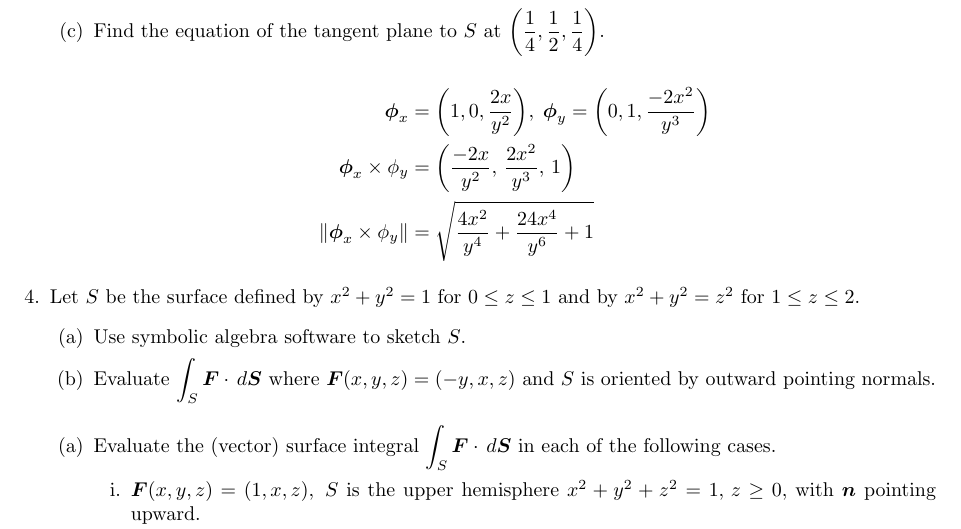
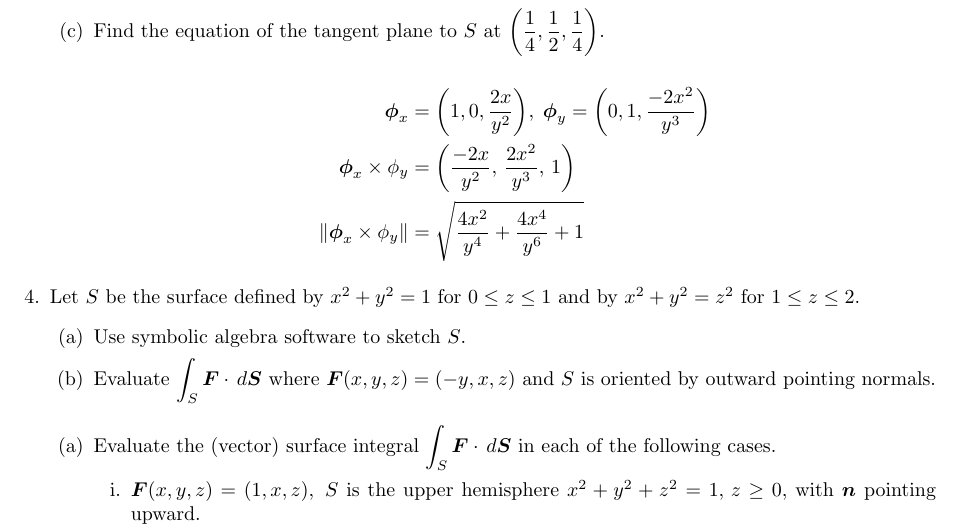
Before and after one commit to poonkeegan/school, a LaTeX document (matb42/a8.tex): part of page 3 of 3, cut so that both start at the same text. Compiled offline with pdfLaTeX.

Commit message:
Sun Mar 18 15:09:42 EDT 2018

```diff
--- a/matb42/a8.tex
+++ b/matb42/a8.tex
@@ -83,7 +83,7 @@ Mar 20th 2018}
             \begin{align*}
                 \boldsymbol \phi_x &= \bigg(1, 0, \frac{2x}{y^2}\bigg), \; \boldsymbol \phi_y = \bigg(0, 1, \frac{-2x^2}{y^3}\bigg) \\
                 \boldsymbol \phi_x \times \phi_y &= \bigg(\frac{-2x}{y^2},\, \frac{2x^2}{y^3},\, 1\bigg) \\
-                \norm{\boldsymbol \phi_x \times \phi_y } &= \sqrt{\frac{4x^2}{y^4} + \frac{24x^4}{y^6} + 1}
+                \norm{\boldsymbol \phi_x \times \phi_y } &= \sqrt{\frac{4x^2}{y^4} + \frac{4x^4}{y^6} + 1}
             \end{align*}
         \end{enumerate}
     \item Let $S$ be the surface defined by $x^2 + y^2 = 1$ for $0 \leq z \leq 1$ and by $x^2 + y^2 = z^2$ for $1 \leq z \leq 2$.
```
Also changed, not shown: matb42/a8.pdf.
